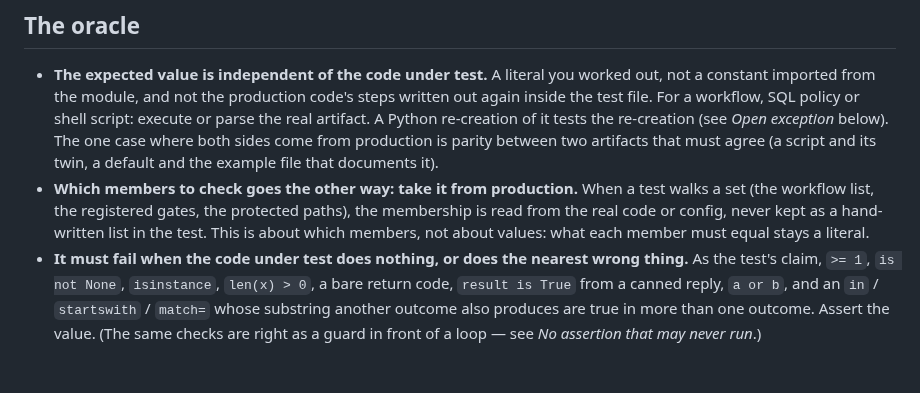
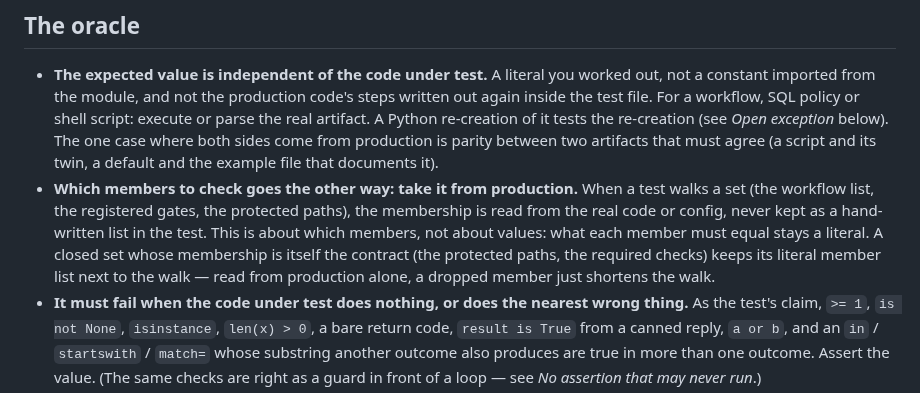
Before and after one commit to Osasuwu/jarvis, a Markdown page: docs/reference/test-quality.md, the part around one of its changes. Drawn GitHub-style; blank space fills up the shorter version.

```diff
--- a/docs/reference/test-quality.md
+++ b/docs/reference/test-quality.md
@@ -45,7 +47,10 @@ broke?** A test that stays green in that case is worse than no test — it is co
 - **Which members to check goes the other way: take it from production.** When a test walks a
   set (the workflow list, the registered gates, the protected paths), the membership is read
   from the real code or config, never kept as a hand-written list in the test. This is about
-  which members, not about values: what each member must equal stays a literal.
+  which members, not about values: what each member must equal stays a literal. A closed set
+  whose membership is itself the contract (the protected paths, the required checks) keeps
+  its literal member list next to the walk — read from production alone, a dropped member
+  just shortens the walk.
 - **It must fail when the code under test does nothing, or does the nearest wrong thing.** As
   the test's claim, `>= 1`, `is not None`, `isinstance`, `len(x) > 0`, a bare return code,
   `result is True` from a canned reply, `a or b`, and an `in` / `startswith` / `match=` whose
```
Also changed, not shown: other parts of docs/reference/test-quality.md (+32 -17 lines), docs/reference/github-repo-setup.md (+2 -1 lines).
